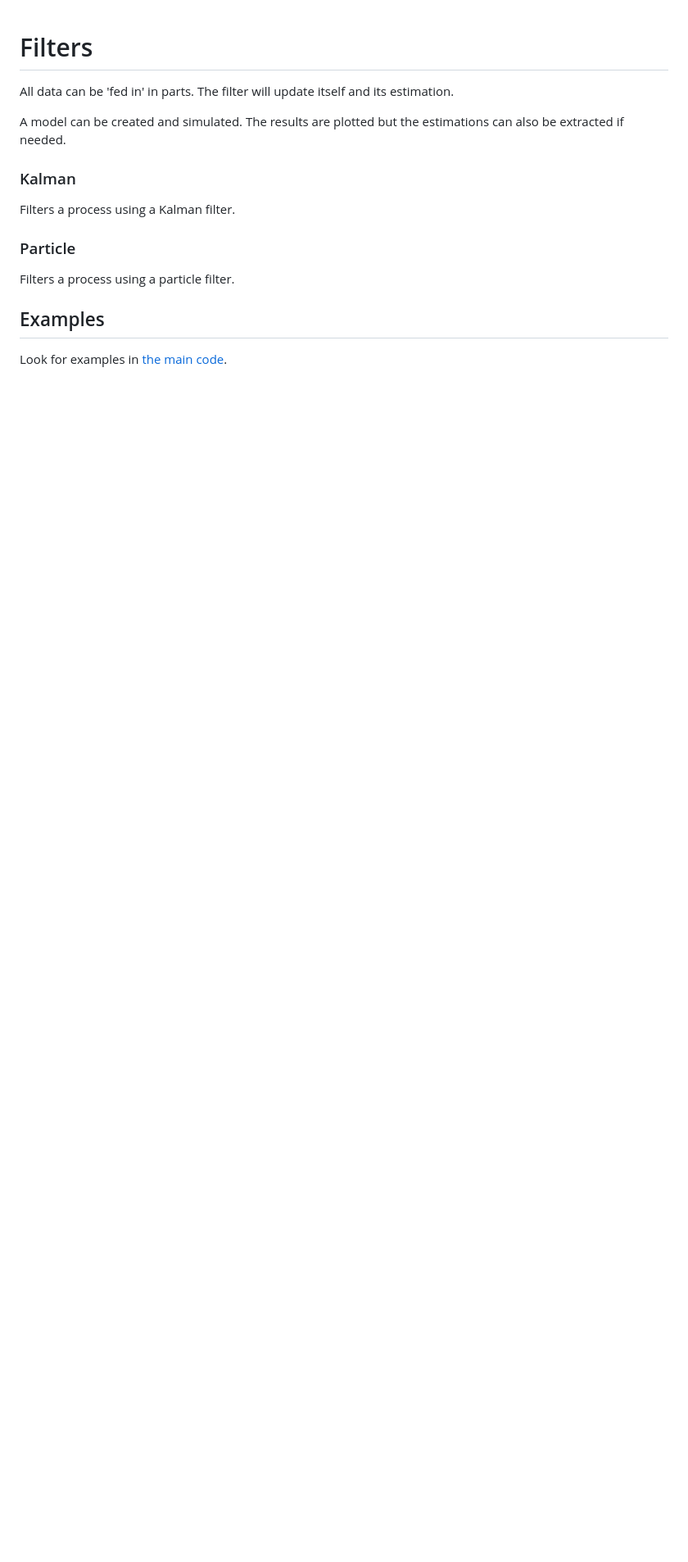
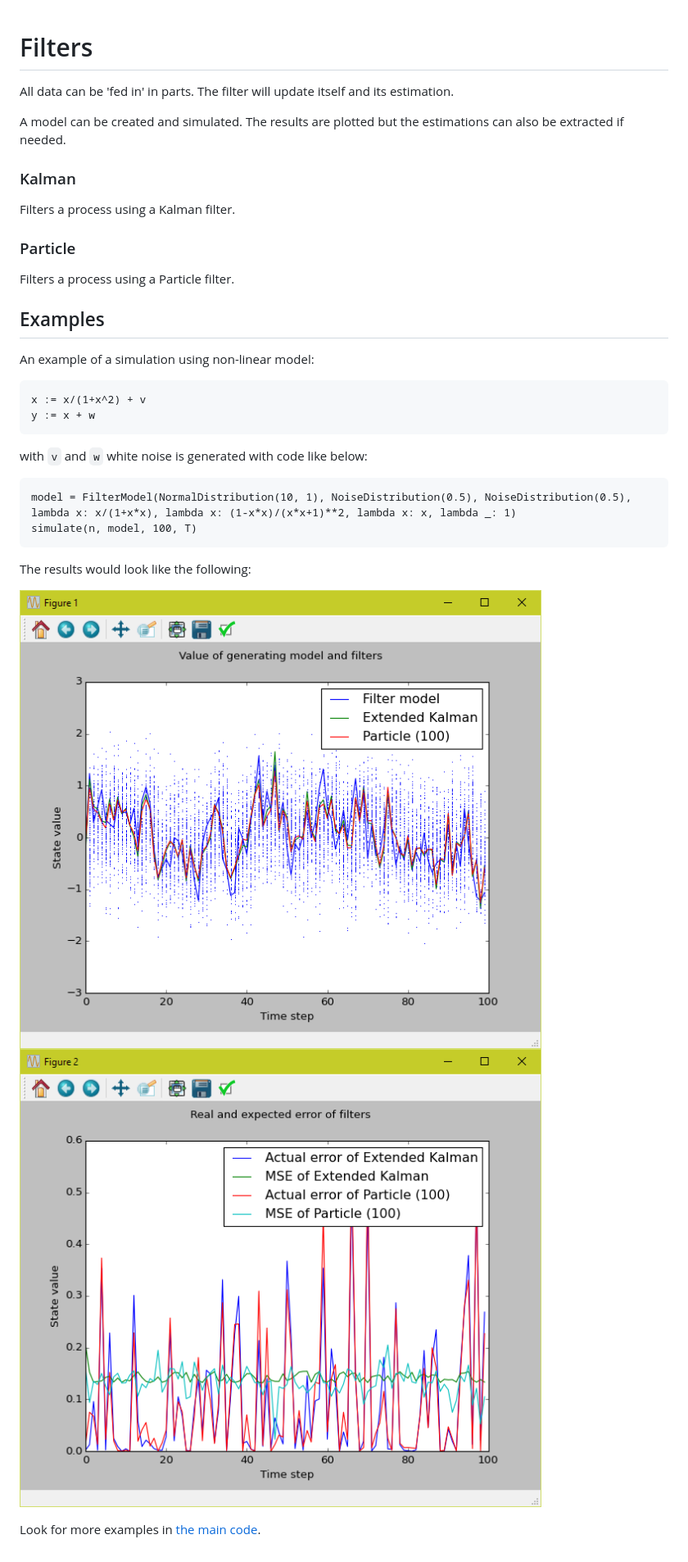
Before and after one commit to hiddewie/filtering, a Markdown page: README.md, the part around the change. Shown: that part at 82% size. GitHub-like rendering; pictures changed too: ex1.png (added), ex2.png (added); blank space fills up the shorter version.

````diff
--- a/README.md
+++ b/README.md
@@ -10,8 +10,25 @@ Filters a process using a Kalman filter.
 
 ### Particle
 
-Filters a process using a particle filter.
+Filters a process using a Particle filter.
 
 ## Examples
 
-Look for examples in [the main code](main.py).
+An example of a simulation using non-linear model:
+```
+x := x/(1+x^2) + v
+y := x + w
+```
+with `v` and `w` white noise is generated with code like below:
+```
+model = FilterModel(NormalDistribution(10, 1), NoiseDistribution(0.5), NoiseDistribution(0.5), lambda x: x/(1+x*x), lambda x: (1-x*x)/(x*x+1)**2, lambda x: x, lambda _: 1)
+simulate(n, model, 100, T)
+```
+
+The results would look like the following:
+
+![Example 1](ex1.png)
+![Example 2](ex2.png)
+
+
+Look for more examples in [the main code](main.py).
````
Also changed, not shown: 1 other file.
